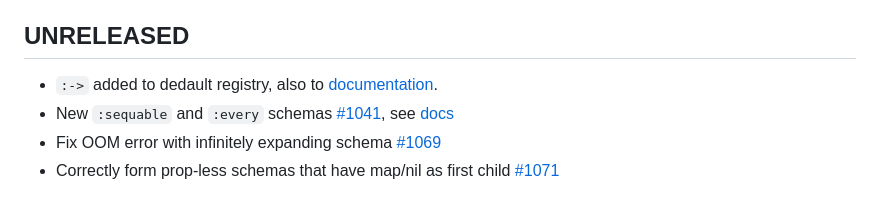
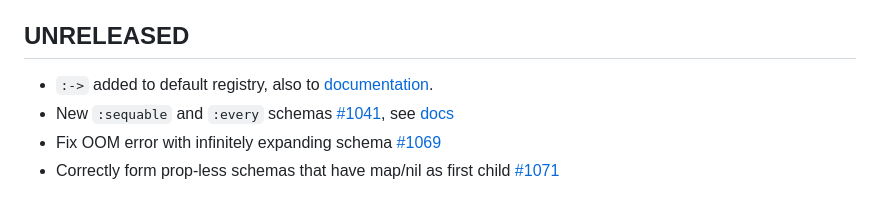
Before and after one commit to metosin/malli, a Markdown page: CHANGELOG.md, the part around the change. Rendered like a GitHub page.

Commit message:
CHANGELOG

```diff
--- a/CHANGELOG.md
+++ b/CHANGELOG.md
@@ -16,7 +16,7 @@ Malli is in well matured [alpha](README.md#alpha).
 
 ## UNRELEASED
 
-* `:->` added to dedault registry, also to [documentation](docs/function-schemas.md#flat-arrow-function-schemas).
+* `:->` added to default registry, also to [documentation](docs/function-schemas.md#flat-arrow-function-schemas).
 * New `:sequable` and `:every` schemas [#1041](https://github.com/metosin/malli/pull/1041), see [docs](README.md#seqable-schemas)
 * Fix OOM error with infinitely expanding schema [#1069](https://github.com/metosin/malli/pull/1069)
 * Correctly form prop-less schemas that have map/nil as first child [#1071](https://github.com/metosin/malli/pull/1071)
```
